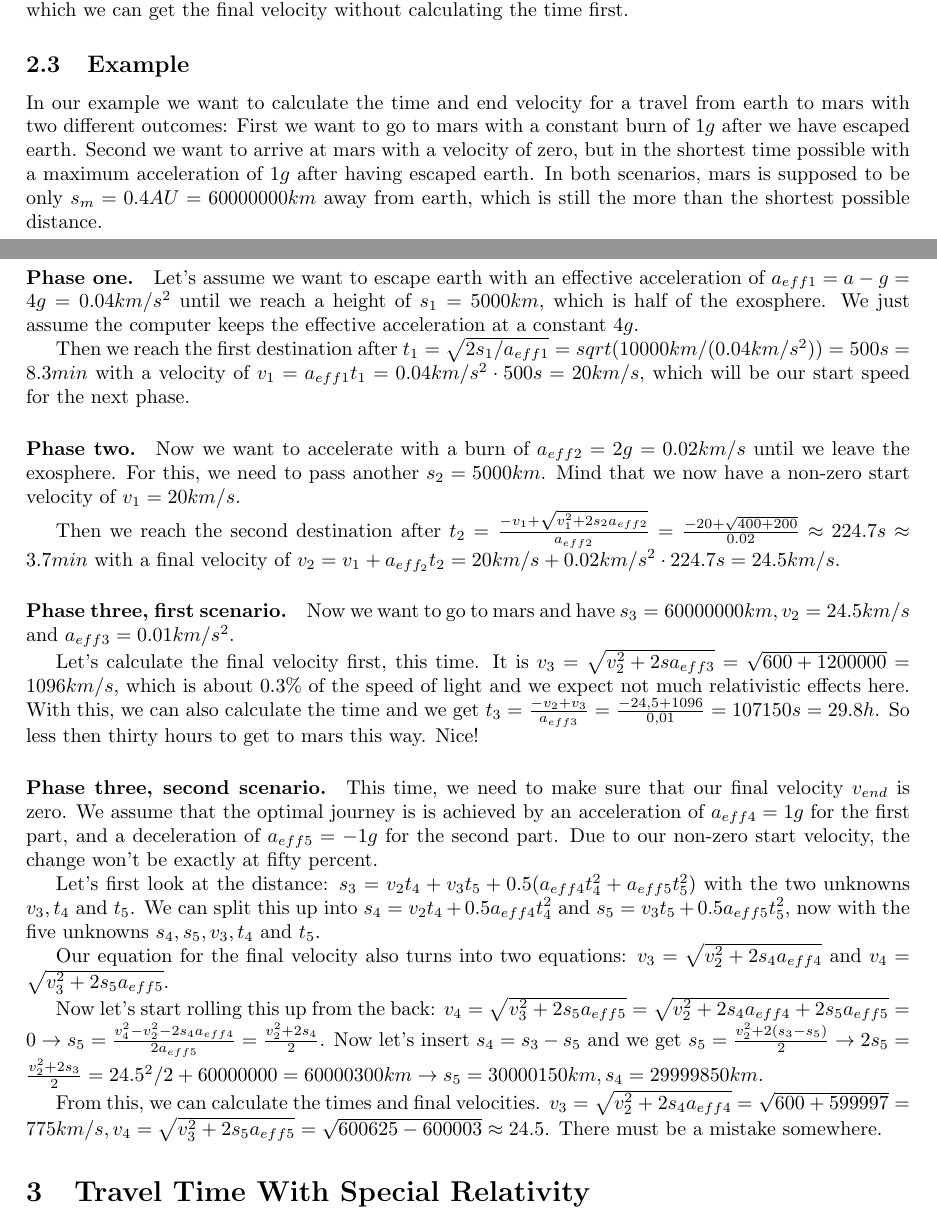
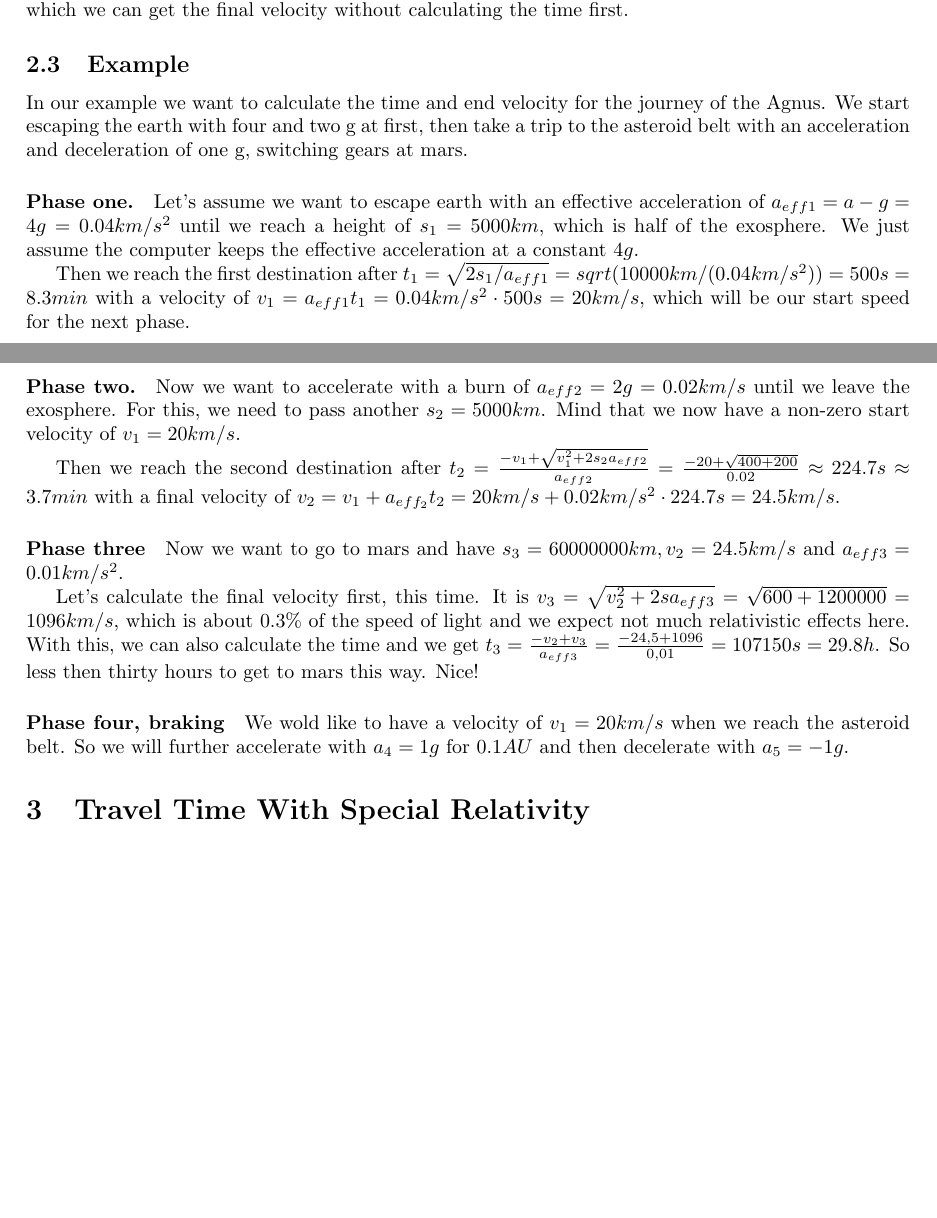
Before and after one commit to tobi-v/OortLore, a LaTeX paper (Calculations/Formulae.tex): two parts of pages 3 and 4 of 4, joined at a grey line, cut so that both start at the same text, the shorter picture padded with empty space. Compiled offline with pdfLaTeX.

Commit message:
Adding some minor information and stuff

```diff
--- a/Calculations/Formulae.tex
+++ b/Calculations/Formulae.tex
@@ -60,7 +60,7 @@
 
 	\subsection{Example}
 
-	In our example we want to calculate the time and end velocity for a travel from earth to mars with two different outcomes: First we want to go to mars with a constant burn of $1g$ after we have escaped earth. Second we want to arrive at mars with a velocity of zero, but in the shortest time possible with a maximum acceleration of $1g$ after having escaped earth. In both scenarios, mars is supposed to be only $s_m = 0.4 AU = 60 000 000 km$ away from earth, which is still the more than the shortest possible distance.
+	In our example we want to calculate the time and end velocity for the journey of the Agnus. We start escaping the earth with four and two g at first, then take a trip to the asteroid belt with an acceleration and deceleration of one g, switching gears at mars.
 
 	\paragraph{Phase one.}
 	Let's assume we want to escape earth with an effective acceleration of $a_{eff1} = a-g = 4g = 0.04 km/s^2$ until we reach a height of $s_1=5000 km$, which is half of the exosphere. We just assume the computer keeps the effective acceleration at a constant $4g$.
@@ -72,20 +72,16 @@
 
 	Then we reach the second destination after $t_2 = \frac{-v_1+\sqrt{v^2_1+2s_2a_{eff2}}}{a_{eff2}} =\frac{-20+\sqrt{400+200}}{0.02} \approx 224.7 s \approx 3.7 min $ with a final velocity of $v_2 = v_1 + a_{eff_2}t_2 = 20 km/s + 0.02 km/s^2\cdot 224.7 s = 24.5 km/s$.
 
-	\paragraph{Phase three, first scenario.}
+	\paragraph{Phase three}
 	Now we want to go to mars and have $s_3 = 60 000 000 km, v_2 = 24.5 km/s$ and $a_{eff3} = 0.01 km/s^2$.
 
 	Let's calculate the final velocity first, this time. It is $v_3 = \sqrt{v^2_2 + 2sa_{eff3}} = \sqrt{600 + 1 200 000} = 1096 km/s$, which is about $0.3 \%$ of the speed of light and we expect not much relativistic effects here. With this, we can also calculate the time and we get $t_3 = \frac{-v_2 + v_3}{a_{eff3}} = \frac{-24,5 + 1096}{0,01} = 107150 s = 29.8 h$. So less then thirty hours to get to mars this way. Nice!
 
-	\paragraph{Phase three, second scenario.}
-	This time, we need to make sure that our final velocity $v_{end}$ is zero. We assume that the optimal journey is is achieved by an acceleration of $a_{eff4} = 1g$ for the first part, and a deceleration of $a_{eff5} = -1g$ for the second part. Due to our non-zero start velocity, the change won't be exactly at fifty percent.
+	\paragraph{Phase four, braking}
 
-	Let's first look at the distance: $s_3 = v_2 t_4 + v_3t_5 + 0.5(a_{eff4}t^2_4 + a_{eff5}t^2_5)$ with the two unknowns $v_3, t_4$ and $t_5$. We can split this up into $s_4 = v_2 t_4 + 0.5a_{eff4}t^2_4$ and $s_5 = v_3 t_5 + 0.5a_{eff5}t^2_5$, now with the five unknowns  $s_4, s_5, v_3, t_4$ and $t_5$.
+	We wold like to have a velocity of $v_1 = 20 km/s$ when we reach the asteroid belt. So we will further accelerate with $a_4 = 1 g$ for $0.1 AU$ and then decelerate with $a_5 = -1 g$.
 
-	Our equation for the final velocity also turns into two equations: $v_3 = \sqrt{v^2_2+2s_4 a_{eff4}}$ and $v_4 = \sqrt{v^2_3+2s_5 a_{eff5}}$.
 
-	Now let's start rolling this up from the back: $v_4 = \sqrt{v^2_3+2s_5 a_{eff5}} = \sqrt{v^2_2+2s_4 a_{eff4}+2s_5a_{eff5}} = 0 \rightarrow s_5 = \frac{v^2_4-v^2_2-2s_4a_{eff4}}{2a_{eff5}} = \frac{v^2_2+2s_4}{2}$. Now let's insert $s_4 = s_3 - s_5$ and we get $s_5 = \frac{v^2_2 + 2(s_3 - s_5)}{2} \rightarrow 2s_5 = \frac{v^2_2 + 2s_3}{2} = 24.5^2/2 + 60 000 000 = 60 000 300 km \rightarrow s_5 = 30 000 150 km, s_4 = 29 999 850 km$.
 
-	From this, we can calculate the times and final velocities. $v_3 = \sqrt{v^2_2 + 2s_4 a_{eff4}} = \sqrt{600 + 599 997} = 775 km/s, v_4 = \sqrt{v^2_3 + 2s_5 a_{eff5}} = \sqrt{600 625 - 600 003} \approx 24.5$. There must be a mistake somewhere.
 	\section{Travel Time With Special Relativity}
 \end{document}
```
Also changed, not shown: 2 other files.
